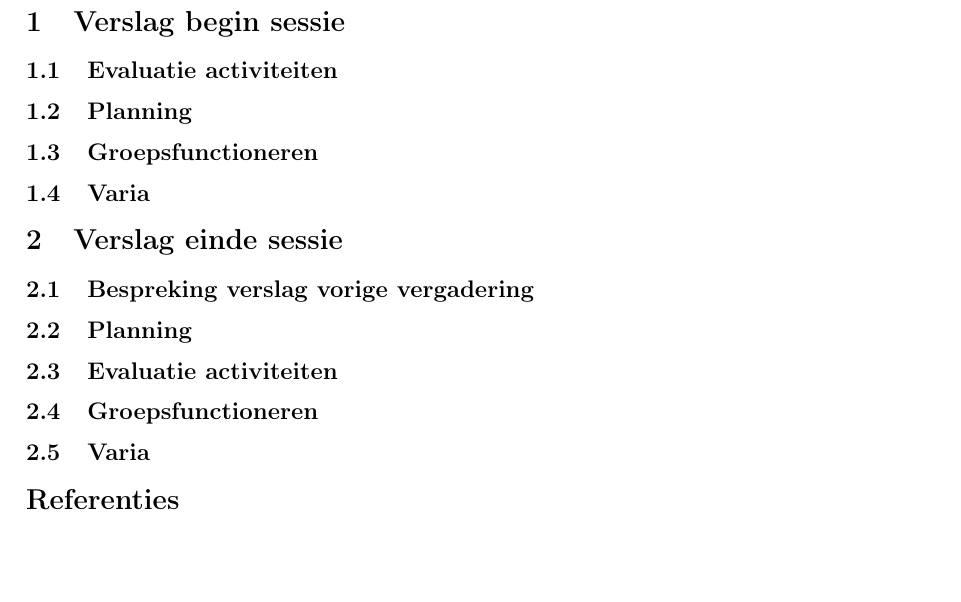
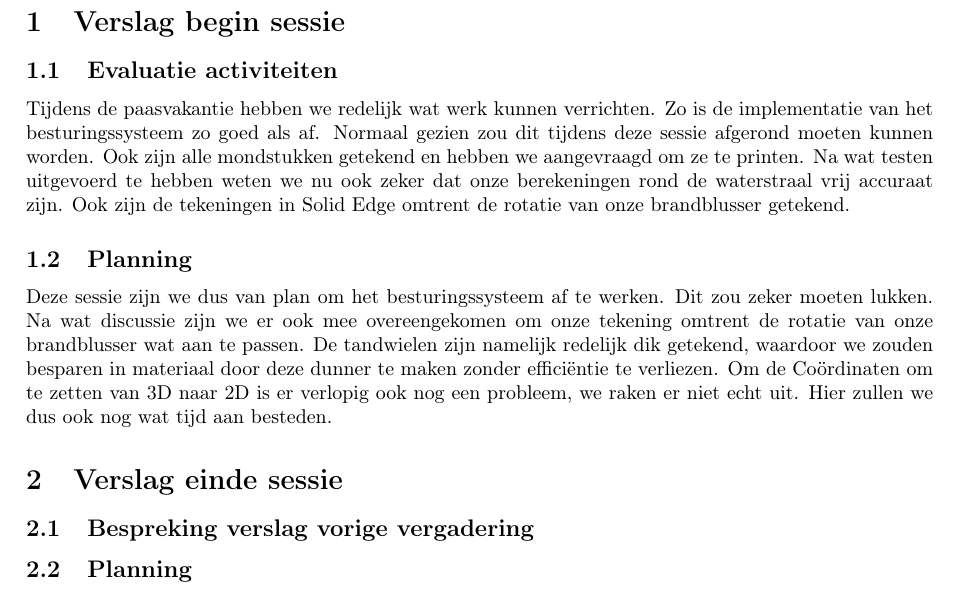
Before and after one commit to CedricCallewaert/PnO2_Team5_Fretje, a LaTeX document (teamvergaderingen/teamvergadering_opmaak.tex): part of the page, cut so that both start at the same text, the shorter picture padded with empty space. Compiled offline with pdfLaTeX.

Commit message:
teamvergadering 7

```diff
--- a/teamvergaderingen/teamvergadering_opmaak.tex
+++ b/teamvergaderingen/teamvergadering_opmaak.tex
@@ -14,18 +14,20 @@
 \section{Verslag begin sessie}
 
 	\subsection{Evaluatie activiteiten}
+
+	Tijdens de paasvakantie hebben we redelijk wat werk kunnen verrichten. Zo is de implementatie van het besturingssysteem zo goed als af. Normaal gezien zou dit tijdens deze sessie afgerond moeten kunnen worden. Ook zijn alle mondstukken getekend en hebben we aangevraagd om ze te printen. Na wat testen uitgevoerd te hebben weten we nu ook zeker dat onze berekeningen rond de waterstraal vrij accuraat zijn. Ook zijn de tekeningen in Solid Edge omtrent de rotatie van onze brandblusser getekend.
+
 	\subsection{Planning}
-	\subsection{Groepsfunctioneren}
-	\subsection{Varia}
-
+	Deze sessie zijn we dus van plan om het besturingssysteem af te werken. Dit zou zeker moeten lukken.
+	Na wat discussie zijn we er ook mee overeengekomen om onze tekening omtrent de rotatie van onze brandblusser wat aan te passen. De tandwielen zijn namelijk redelijk dik getekend, waardoor we zouden besparen in  materiaal door deze dunner te maken zonder efficiëntie te verliezen. Om de Coördinaten om te zetten van 3D naar 2D is er verlopig ook nog een probleem, we raken er niet echt uit. Hier zullen we dus ook nog wat tijd aan besteden.
 \section{Verslag einde sessie}
 
 	\subsection{Bespreking verslag vorige vergadering}
+
+
 	\subsection{Planning}
-	\subsection{Evaluatie activiteiten}
-	\subsection{Groepsfunctioneren}
-	\subsection{Varia}
 
-	\section*{Referenties}
+
+
 
 \end{document}
```
Also changed, not shown: Verslagen/financieel rapport/financieel_rapport.tex (added, +21 -0 lines), teamvergaderingen/teamvergadering_6.tex (+1 -1 lines), 1 other file.
